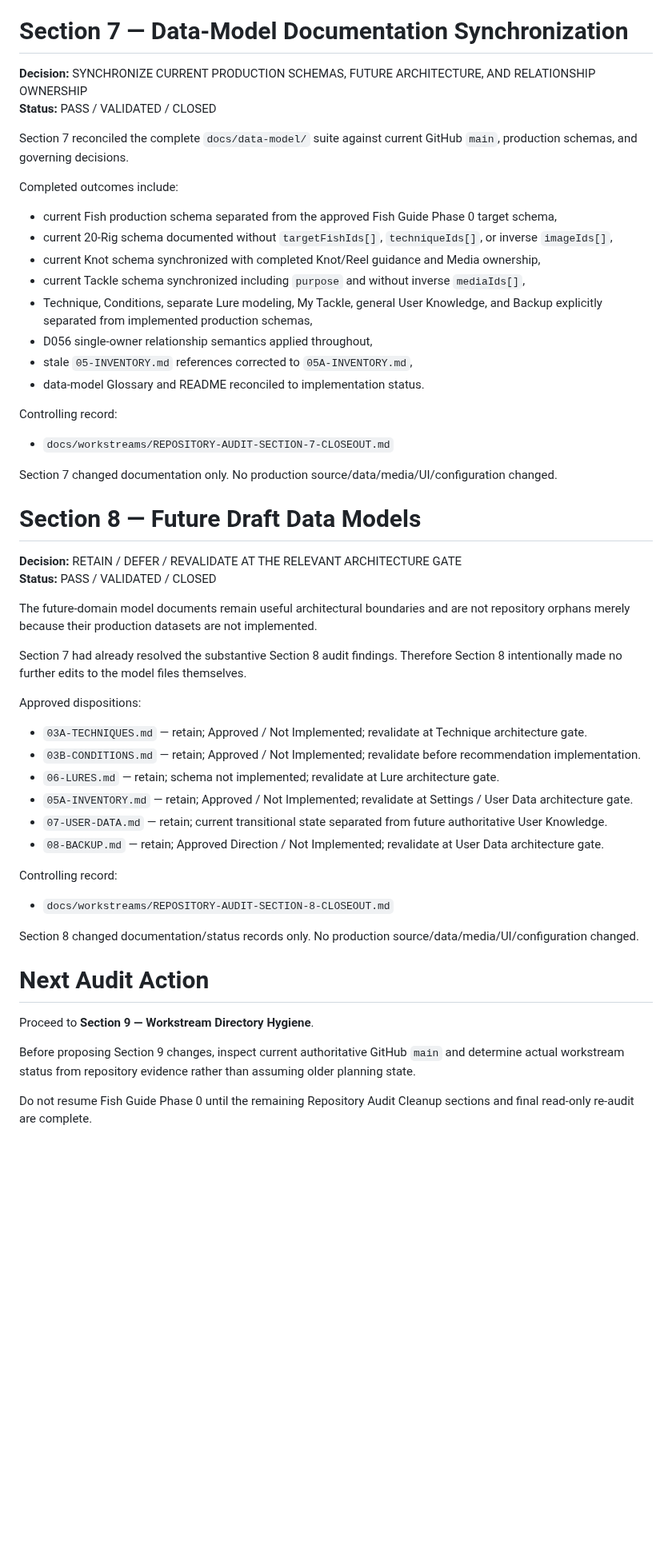
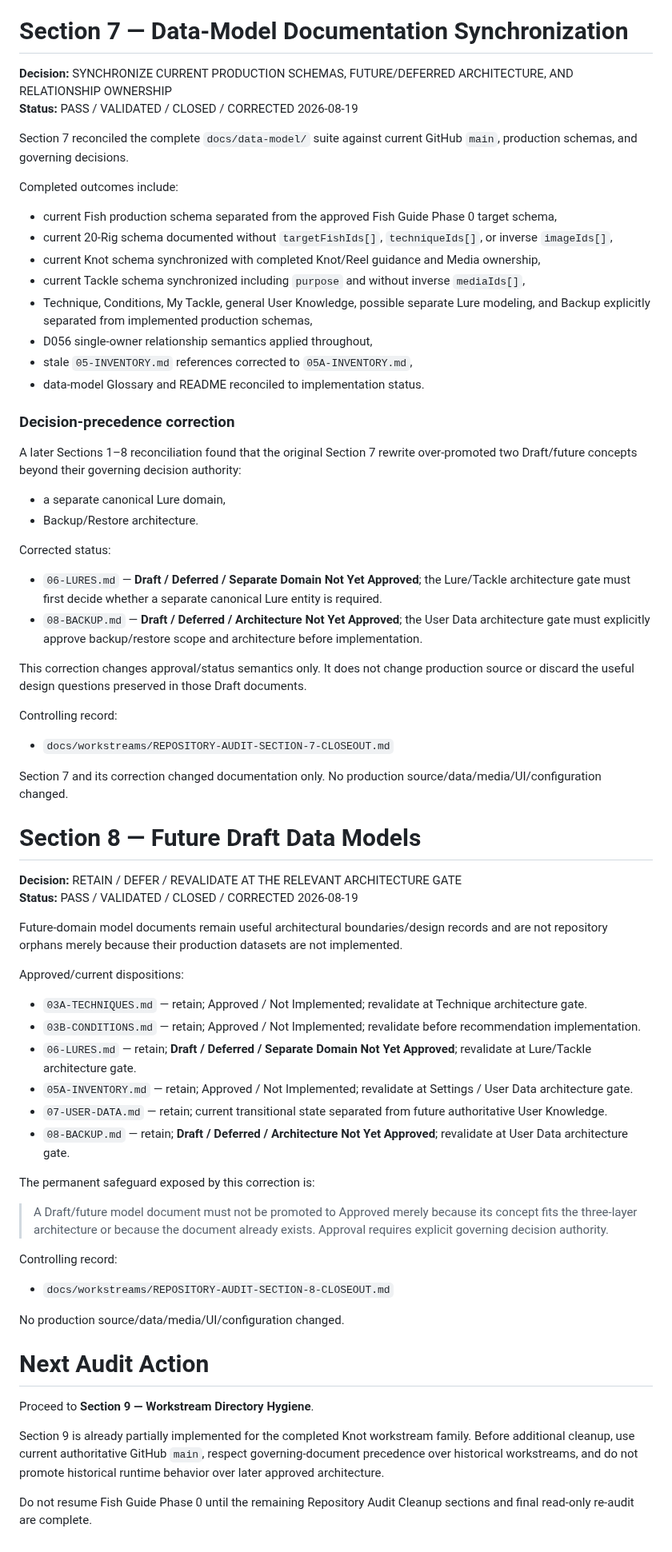
Before and after one commit to josjau/freshwater-fishing-companion, a Markdown page: docs/workstreams/REPOSITORY-AUDIT-DECISIONS.md, the part around one of its changes. Shown at 80% size. GitHub-like rendering; blank space fills up the shorter version.

Commit message:
Docs: reconcile Sections 7-8 decision precedence

```diff
--- a/docs/workstreams/REPOSITORY-AUDIT-DECISIONS.md
+++ b/docs/workstreams/REPOSITORY-AUDIT-DECISIONS.md
@@ -542,8 +542,8 @@ Fish Guide Phase 0 remains paused behind the Repository Audit Cleanup Gate.
 
 # Section 7 — Data-Model Documentation Synchronization
 
-**Decision:** SYNCHRONIZE CURRENT PRODUCTION SCHEMAS, FUTURE ARCHITECTURE, AND RELATIONSHIP OWNERSHIP
-**Status:** PASS / VALIDATED / CLOSED
+**Decision:** SYNCHRONIZE CURRENT PRODUCTION SCHEMAS, FUTURE/DEFERRED ARCHITECTURE, AND RELATIONSHIP OWNERSHIP
+**Status:** PASS / VALIDATED / CLOSED / CORRECTED 2026-08-19
 
 Section 7 reconciled the complete `docs/data-model/` suite against current GitHub `main`, production schemas, and governing decisions.
 
@@ -553,45 +553,61 @@ Completed outcomes include:
 - current 20-Rig schema documented without `targetFishIds[]`, `techniqueIds[]`, or inverse `imageIds[]`,
 - current Knot schema synchronized with completed Knot/Reel guidance and Media ownership,
 - current Tackle schema synchronized including `purpose` and without inverse `mediaIds[]`,
-- Technique, Conditions, separate Lure modeling, My Tackle, general User Knowledge, and Backup explicitly separated from implemented production schemas,
+- Technique, Conditions, My Tackle, general User Knowledge, possible separate Lure modeling, and Backup explicitly separated from implemented production schemas,
 - D056 single-owner relationship semantics applied throughout,
 - stale `05-INVENTORY.md` references corrected to `05A-INVENTORY.md`,
 - data-model Glossary and README reconciled to implementation status.
+
+### Decision-precedence correction
+
+A later Sections 1–8 reconciliation found that the original Section 7 rewrite over-promoted two Draft/future concepts beyond their governing decision authority:
+
+- a separate canonical Lure domain,
+- Backup/Restore architecture.
+
+Corrected status:
+
+- `06-LURES.md` — **Draft / Deferred / Separate Domain Not Yet Approved**; the Lure/Tackle architecture gate must first decide whether a separate canonical Lure entity is required.
+- `08-BACKUP.md` — **Draft / Deferred / Architecture Not Yet Approved**; the User Data architecture gate must explicitly approve backup/restore scope and architecture before implementation.
+
+This correction changes approval/status semantics only. It does not change production source or discard the useful design questions preserved in those Draft documents.
 
 Controlling record:
 
 - `docs/workstreams/REPOSITORY-AUDIT-SECTION-7-CLOSEOUT.md`
 
-Section 7 changed documentation only. No production source/data/media/UI/configuration changed.
+Section 7 and its correction changed documentation only. No production source/data/media/UI/configuration changed.
 
 # Section 8 — Future Draft Data Models
 
 **Decision:** RETAIN / DEFER / REVALIDATE AT THE RELEVANT ARCHITECTURE GATE
-**Status:** PASS / VALIDATED / CLOSED
+**Status:** PASS / VALIDATED / CLOSED / CORRECTED 2026-08-19
 
-The future-domain model documents remain useful architectural boundaries and are not repository orphans merely because their production datasets are not implemented.
+Future-domain model documents remain useful architectural boundaries/design records and are not repository orphans merely because their production datasets are not implemented.
 
-Section 7 had already resolved the substantive Section 8 audit findings. Therefore Section 8 intentionally made no further edits to the model files themselves.
-
-Approved dispositions:
+Approved/current dispositions:
 
 - `03A-TECHNIQUES.md` — retain; Approved / Not Implemented; revalidate at Technique architecture gate.
 - `03B-CONDITIONS.md` — retain; Approved / Not Implemented; revalidate before recommendation implementation.
-- `06-LURES.md` — retain; schema not implemented; revalidate at Lure architecture gate.
+- `06-LURES.md` — retain; **Draft / Deferred / Separate Domain Not Yet Approved**; revalidate at Lure/Tackle architecture gate.
 - `05A-INVENTORY.md` — retain; Approved / Not Implemented; revalidate at Settings / User Data architecture gate.
 - `07-USER-DATA.md` — retain; current transitional state separated from future authoritative User Knowledge.
-- `08-BACKUP.md` — retain; Approved Direction / Not Implemented; revalidate at User Data architecture gate.
+- `08-BACKUP.md` — retain; **Draft / Deferred / Architecture Not Yet Approved**; revalidate at User Data architecture gate.
+
+The permanent safeguard exposed by this correction is:
+
+> A Draft/future model document must not be promoted to Approved merely because its concept fits the three-layer architecture or because the document already exists. Approval requires explicit governing decision authority.
 
 Controlling record:
 
 - `docs/workstreams/REPOSITORY-AUDIT-SECTION-8-CLOSEOUT.md`
 
-Section 8 changed documentation/status records only. No production source/data/media/UI/configuration changed.
+No production source/data/media/UI/configuration changed.
 
 # Next Audit Action
 
 Proceed to **Section 9 — Workstream Directory Hygiene**.
 
-Before proposing Section 9 changes, inspect current authoritative GitHub `main` and determine actual workstream status from repository evidence rather than assuming older planning state.
+Section 9 is already partially implemented for the completed Knot workstream family. Before additional cleanup, use current authoritative GitHub `main`, respect governing-document precedence over historical workstreams, and do not promote historical runtime behavior over later approved architecture.
 
 Do not resume Fish Guide Phase 0 until the remaining Repository Audit Cleanup sections and final read-only re-audit are complete.
```
Also changed, not shown: other parts of docs/workstreams/REPOSITORY-AUDIT-DECISIONS.md (+1 -1 lines).
